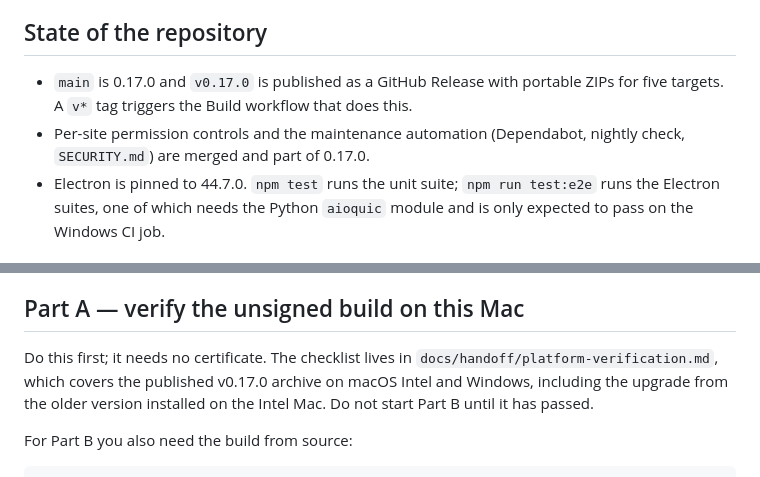
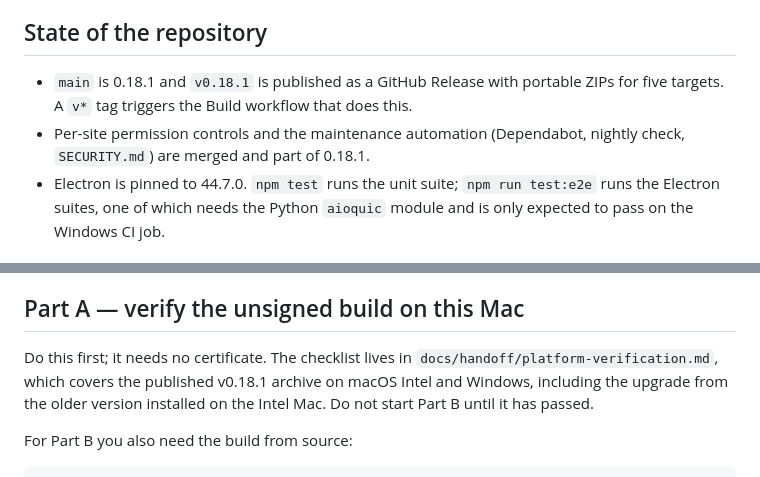
Before and after one commit to Eddienews/forgeos-browser, a Markdown page: docs/handoff/macos-signing.md, 2 parts joined by grey strips. Rendered like a GitHub page.

```diff
--- a/docs/handoff/macos-signing.md
+++ b/docs/handoff/macos-signing.md
@@ -22,10 +22,10 @@ Delete this file in the pull request that completes the work.
 
 ## State of the repository
 
-- `main` is 0.17.0 and `v0.17.0` is published as a GitHub Release with portable
+- `main` is 0.18.1 and `v0.18.1` is published as a GitHub Release with portable
   ZIPs for five targets. A `v*` tag triggers the Build workflow that does this.
 - Per-site permission controls and the maintenance automation (Dependabot,
-  nightly check, `SECURITY.md`) are merged and part of 0.17.0.
+  nightly check, `SECURITY.md`) are merged and part of 0.18.1.
 - Electron is pinned to 44.7.0. `npm test` runs the unit suite; `npm run
   test:e2e` runs the Electron suites, one of which needs the Python `aioquic`
   module and is only expected to pass on the Windows CI job.
@@ -53,7 +53,7 @@ Delete this file in the pull request that completes the work.
 ## Part A — verify the unsigned build on this Mac
 
 Do this first; it needs no certificate. The checklist lives in
-`docs/handoff/platform-verification.md`, which covers the published v0.17.0
+`docs/handoff/platform-verification.md`, which covers the published v0.18.1
 archive on macOS Intel and Windows, including the upgrade from the older
 version installed on the Intel Mac. Do not start Part B until it has passed.
 
```
Also changed, not shown: docs/handoff/platform-verification.md (+20 -11 lines).
